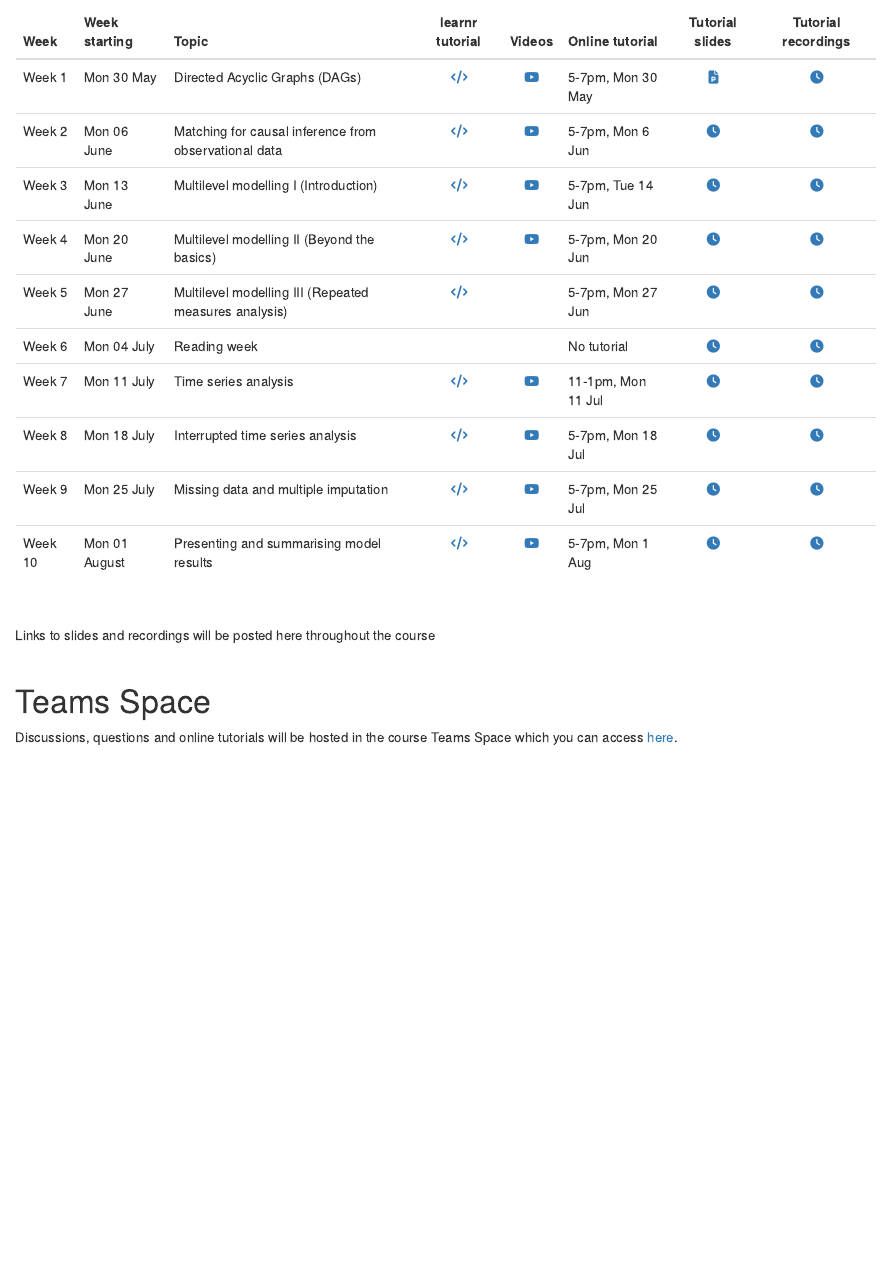
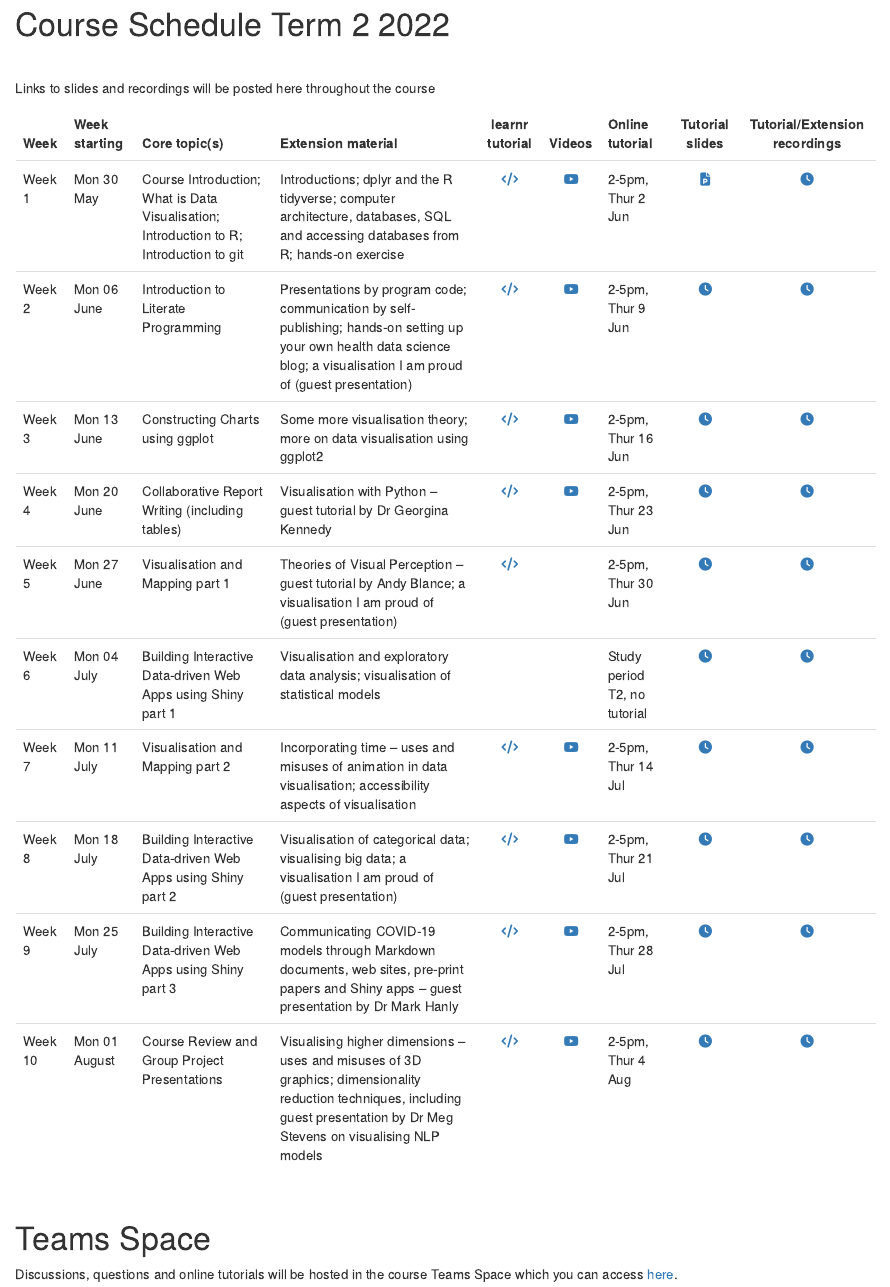
Before and after one commit to CBDRH-HDAT9800/cbdrh-hdat9800.github.io, an R Markdown document (index.Rmd): the page in a window 1100 px wide, from 250 px down before the commit and from 200 px down after it. Rendered offline with R 4.5, knitr and Pandoc, with nearby package versions; drawn as R Markdown's standard HTML page in place of the format the file asks for.

Commit message:
Add extension material column

````diff
--- a/index.Rmd
+++ b/index.Rmd
@@ -31,7 +31,15 @@ knitr::include_graphics("images/hdat9800.gif")
 ```
 
 
-# Course Schedule
+# Course Schedule Term 2 2022
+
+<aside>
+
+<br>
+
+Links to slides and recordings will be posted here throughout the course
+
+</aside>
 
 ```{r}
 
@@ -39,29 +47,43 @@ firstDay <- as.Date("20220530", format = "%Y%m%d")
 startDays <- format(firstDay + seq(0,69, 7), "%a %d %B")
 
 topic <- c(
-'Directed Acyclic Graphs (DAGs)',
-'Matching for causal inference from observational data',
-'Multilevel modelling I (Introduction)',
-'Multilevel modelling II (Beyond the basics)',
-'Multilevel modelling III (Repeated measures analysis)',
-'Reading week',
-'Time series analysis',
-'Interrupted time series analysis',
-'Missing data and multiple imputation',
-'Presenting and summarising model results'
+'Course Introduction; What is Data Visualisation; Introduction to R; Introduction to git',
+'Introduction to Literate Programming',
+'Constructing Charts using ggplot',
+'Collaborative Report Writing (including tables)',
+'Visualisation and Mapping part 1',
+'Building Interactive Data-driven Web Apps using Shiny part 1',
+'Visualisation and Mapping part 2',
+'Building Interactive Data-driven Web Apps using Shiny part 2',
+'Building Interactive Data-driven Web Apps using Shiny part 3',
+'Course Review and Group Project Presentations'
 )
 
+extension <- c(
+'Introductions; dplyr and the R tidyverse; computer architecture, databases, SQL and accessing databases from R; hands-on exercise',
+'Presentations by program code; communication by self-publishing; hands-on setting up your own health data science blog; a visualisation I am proud of (guest presentation)',
+'Some more visualisation theory; more on data visualisation using ggplot2',
+'Visualisation with Python -- guest tutorial by Dr Georgina Kennedy',
+'Theories of Visual Perception -- guest tutorial by Andy Blance; a visualisation I am proud of (guest presentation)',
+'Visualisation and exploratory data analysis; visualisation of statistical models',
+'Incorporating time -- uses and misuses of animation in data visualisation; accessibility aspects of visualisation',
+'Visualisation of categorical data; visualising big data; a visualisation I am proud of (guest presentation)',
+'Communicating COVID-19 models through Markdown documents, web sites, pre-print papers and Shiny apps -- guest presentation by Dr Mark Hanly',
+'Visualising higher dimensions -- uses and misuses of 3D graphics; dimensionality reduction techniques, including guest presentation by Dr Meg Stevens on visualising NLP models'
+)
+
+
 tutorial <- c(
-"5-7pm, Mon 30 May",
-"5-7pm, Mon 6 Jun",
-"5-7pm, Tue 14 Jun",
-"5-7pm, Mon 20 Jun",
-"5-7pm, Mon 27 Jun",
-"No tutorial",
-"11-1pm, Mon 11 Jul",
-"5-7pm, Mon 18 Jul",
-"5-7pm, Mon 25 Jul",
-"5-7pm, Mon 1 Aug"
+"2-5pm, Thur 2 Jun",
+"2-5pm, Thur 9 Jun",
+"2-5pm, Thur 16 Jun",
+"2-5pm, Thur 23 Jun",
+"2-5pm, Thur 30 Jun",
+"Study period T2, no tutorial",
+"2-5pm, Thur 14 Jul",
+"2-5pm, Thur 21 Jul",
+"2-5pm, Thur 28 Jul",
+"2-5pm, Thur 4 Aug"
 )
 
 learnrLinks <- c(
@@ -104,6 +126,7 @@ df <-
     Week = paste("Week", 1:10),
     Start <- startDays,
     Topic = topic,
+    Extension = extension,
     Link = learnrLinks,
     videos=videos,
     tutorial = tutorial,
@@ -113,20 +136,13 @@ df <-
 
 kbl(df,
     escape = FALSE,
-    align = c('l', 'l', 'l', 'c', 'c', 'l', 'c', 'c'),
-    col.names = c("Week", "Week starting", "Topic", 'learnr tutorial', 'Videos', 'Online tutorial', 'Tutorial slides', "Tutorial recordings")
+    align = c('l', 'l', 'l', 'l', 'c', 'c', 'l', 'c', 'c'),
+    col.names = c("Week", "Week starting", "Core topic(s)", "Extension material", 'learnr tutorial', 'Videos', 'Online tutorial', 'Tutorial slides', "Tutorial/Extension recordings")
     ) %>%
   kable_styling(bootstrap_options = "hover")
 
 ```
 
-<aside>
-
-<br>
-
-Links to slides and recordings will be posted here throughout the course
-
-</aside>
 
 
 <br>
````
Also changed, not shown: docs/search.json, 2 other files.
